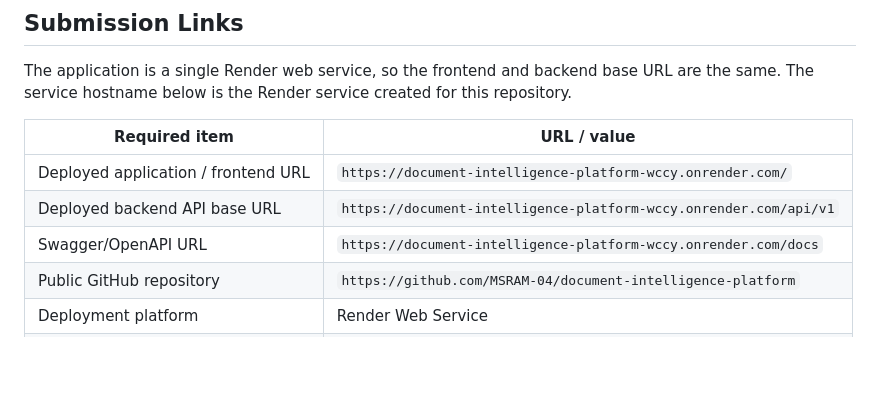
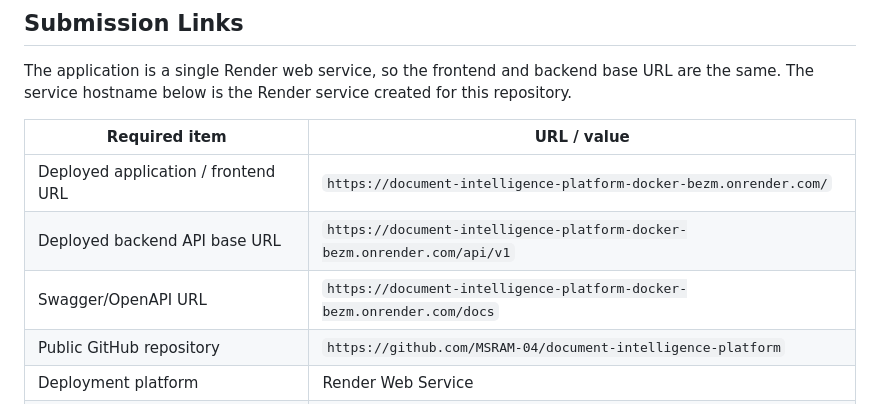
Before and after one commit to MSRAM-04/document-intelligence-platform, a Markdown page: README.md, the part around the change. Rendered like a GitHub page; blank space fills up the shorter version.

```diff
--- a/README.md
+++ b/README.md
@@ -12,9 +12,9 @@ The application is a single Render web service, so the frontend and backend base
 
 | Required item | URL / value |
 |---|---|
-| Deployed application / frontend URL | `https://document-intelligence-platform-wccy.onrender.com/` |
-| Deployed backend API base URL | `https://document-intelligence-platform-wccy.onrender.com/api/v1` |
-| Swagger/OpenAPI URL | `https://document-intelligence-platform-wccy.onrender.com/docs` |
+| Deployed application / frontend URL | `https://document-intelligence-platform-docker-bezm.onrender.com/` |
+| Deployed backend API base URL | `https://document-intelligence-platform-docker-bezm.onrender.com/api/v1` |
+| Swagger/OpenAPI URL | `https://document-intelligence-platform-docker-bezm.onrender.com/docs` |
 | Public GitHub repository | `https://github.com/MSRAM-04/document-intelligence-platform` |
 | Deployment platform | Render Web Service |
 | Solution presentation | `docs/solution-presentation.pptx` |
```
